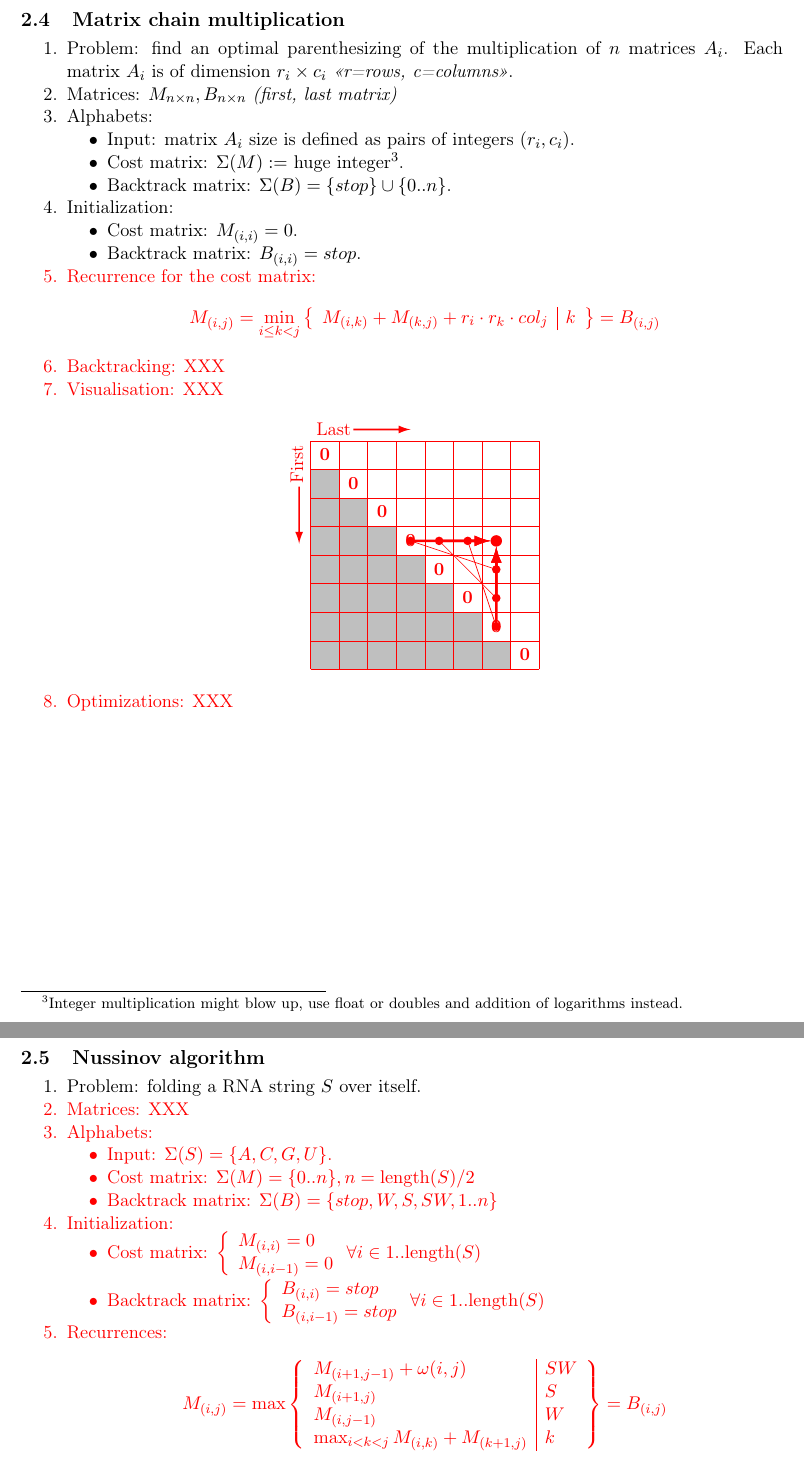
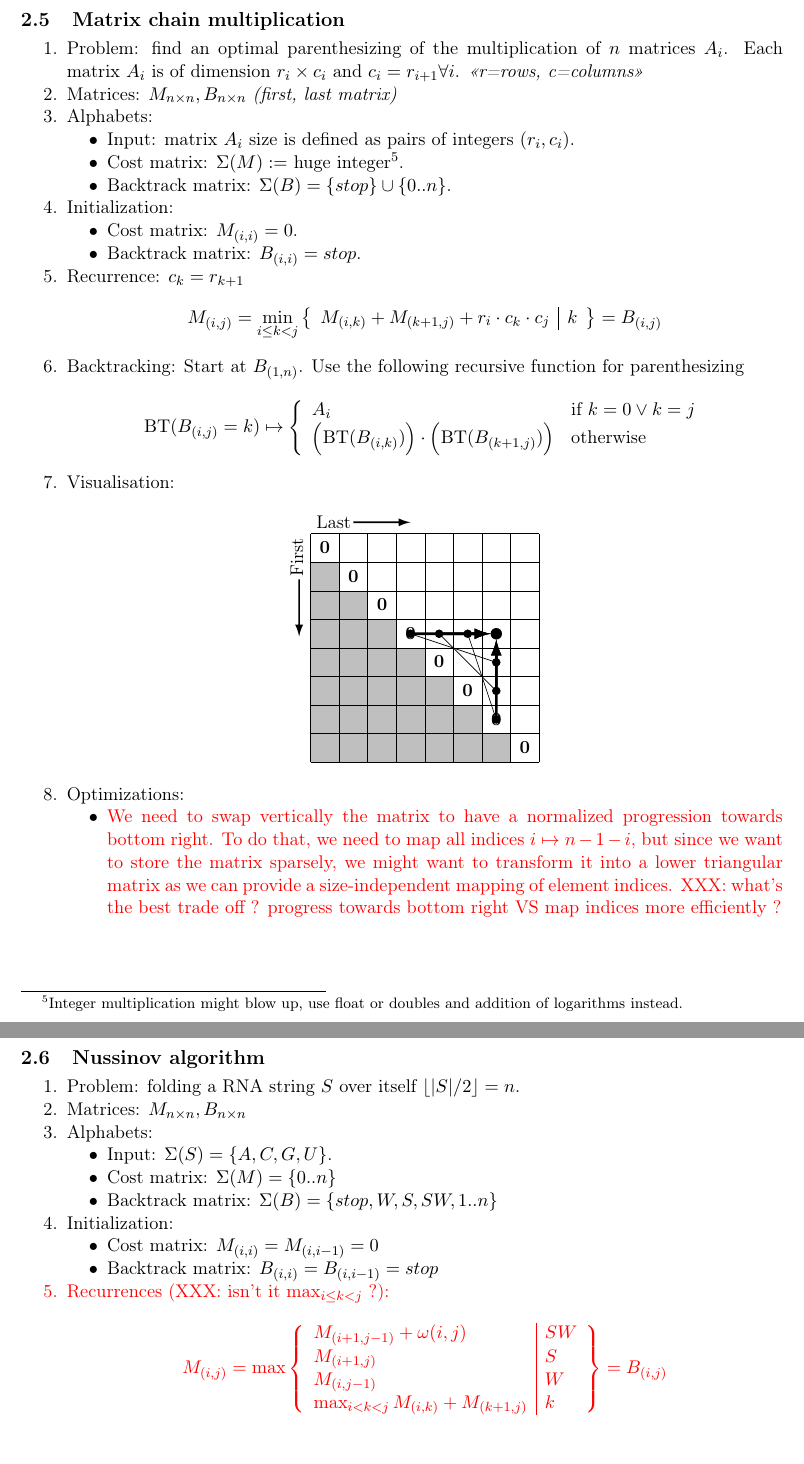
Before and after one commit to manojo/lamp-dp-mt, a LaTeX document (docs/roadmap/problems.tex): two parts of pages 6 and 7 of 8 before the commit and two parts of pages 7 and 8 of 9 after it, joined at a grey line, cut so that both start at the same text. Compiled offline with pdfLaTeX.

Commit message:
More problems.

```diff
--- a/docs/roadmap/problems.tex
+++ b/docs/roadmap/problems.tex
@@ -31,13 +30,16 @@
 \def\ol{\begin{enumerate}}
 \def\ole{\end{enumerate}}
 
-% Recurrence visualisation
+% Recurrence visualisation helpers
 \newcommand\Cd[3][0,-1]{\put(#2){\put(.5,.5){\circle*{.3}}\put(.5,.5){\linethickness{1.5pt}\vector(#1){#3}}}} % dependency [dx,dy]{x,y}{len}
 \def\Cg#1{\put(#1){\color{lightgray}\put(0,0){\polygon*(0,0)(0,1)(1,1)(1,0)}}} % grayed cell (not to store
 \def\Cz#1{\put(#1){\put(0,.35){\parbox{1\unitlength}{\centering\bf 0}}}} % zero-init cell
 \def\Cm{\put(6.5,4.5){\circle*{.4}}\multiput(0,0)(1,0){9}{\line(0,1){8}}\multiput(0,0)(0,1){9}{\line(1,0){8}}} % matrix base
+\def\Cfl#1{#1{0,6}#1{0,5}#1{1,5}#1{0,4}#1{1,4}#1{2,4}#1{0,3}#1{1,3}#1{2,3}#1{3,3}#1{0,2}#1{1,2}#1{2,2}#1{3,2}#1{4,2}
+	#1{0,1}#1{1,1}#1{2,1}#1{3,1}#1{4,1}#1{5,1}#1{0,0}#1{1,0}#1{2,0}#1{3,0}#1{4,0}#1{5,0}#1{6,0}} % triangular lower (function)
+\def\Cfd#1{#1{0,7}#1{1,6}#1{2,5}#1{3,4}#1{4,3}#1{5,2}#1{6,1}#1{7,0}} % main diagonal
 
-\title{DP problems of interest}
+\title{DP Problems of Interest}
 \author{Manohar Jonnalagedda, Thierry Coppey}
 \date{}
 \begin{document}
@@ -238,7 +249,7 @@ Notice that this recurrence is very similar to \nameref{sswat} except that we pr
 % ----------------------------------------------
 \newpage
 \subsection{Matrix chain multiplication}\ol
-\item Problem: find an optimal parenthesizing of the multiplication of $n$ matrices $A_i$. Each matrix $A_i$ is of dimension $r_i \times c_i$ \textit{<<r=rows, c=columns>>}.
+\item Problem: find an optimal parenthesizing of the multiplication of $n$ matrices $A_i$. Each matrix $A_i$ is of dimension $r_i \times c_i$ and $c_i=r_{i+1} \forall i$. \textit{<<r=rows, c=columns>>}
 \item Matrices: $M_{n \times n}, B_{n \times n}$ \textit{(first, last matrix)}
 \item Alphabets:\ul
 	\item Input: matrix $A_i$ size is defined as pairs of integers $(r_i,c_i)$.
@@ -249,60 +260,47 @@ Notice that this recurrence is very similar to \nameref{sswat} except that we pr
 	\item Cost matrix: $M_{(i,i)}=0$.
 	\item Backtrack matrix: $B_{(i,i)}=stop$.
 	\ule
+\item Recurrence: $c_k=r_{k+1}$
+	\[M_{(i,j)}=\min_{i\le k<j}\left\{\begin{array}{l|l}
+		M_{(i,k)}+M_{(k+1,j)}+r_i \cdot c_k \cdot c_j & k
+	\end{array}\right\}=B_{(i,j)} \]
+\item Backtracking: Start at $B_{(1,n)}$. Use the following recursive function for parenthesizing
+	\[{\rm BT}(B_{(i,j)}=k) \mapsto \left\{\begin{array}{ll} A_i & \text{if } k=0 \lor k=j \\
+		\Big( {\rm BT}(B_{(i,k)}) \Big) \cdot \Big( {\rm BT}(B_{(k+1,j)}) \Big) & \text{otherwise} \end{array}\right.\]
 
-{\color{red}
-\item Recurrence for the cost matrix:
-	\[M_{(i,j)}=\min_{i\le k<j}\left\{\begin{array}{l|l}
-		M_{(i,k)}+M_{(k,j)}+r_i \cdot r_k \cdot col_j & k
-	\end{array}\right\}=B_{(i,j)} \]
-\item Backtracking: XXX
-\item Visualisation: XXX
-
-
+\item Visualisation:
 	\begin{center}\setlength{\unitlength}{.6cm}\begin{picture}(8,9)
 		\put(-.7,6.5){\rotatebox{90}{First}}\put(-.4,6.4){\linethickness{1pt}\vector(0,-1){2}}
 		\put(.2,8.2){Last}\put(1.5,8.4){\linethickness{1pt}\vector(1,0){2}}
-	\Cg{0,6}
-	\Cg{0,5} \Cg{1,5}
-	\Cg{0,4} \Cg{1,4} \Cg{2,4}
-	\Cg{0,3} \Cg{1,3} \Cg{2,3} \Cg{3,3}
-	\Cg{0,2} \Cg{1,2} \Cg{2,2} \Cg{3,2} \Cg{4,2}
-	\Cg{0,1} \Cg{1,1} \Cg{2,1} \Cg{3,1} \Cg{4,1} \Cg{5,1}
-	\Cg{0,0} \Cg{1,0} \Cg{2,0} \Cg{3,0} \Cg{4,0} \Cg{5,0} \Cg{6,0}
-
-	\Cz{0,7}\Cz{1,6}\Cz{2,5}\Cz{3,4}\Cz{4,3}\Cz{5,2}\Cz{6,1}\Cz{7,0}
+		\Cfl{\Cg}\Cfd{\Cz}
 		\Cd[0,1]{6,1}{2.8}\Cd[0,1]{6,2}{1.8}\Cd[0,1]{6,3}{0.8}
 		\Cd[1,0]{3,4}{2.8}\Cd[1,0]{4,4}{1.8}\Cd[1,0]{5,4}{0.8}
-	\put(3.5,4.5){\line(3,-1){3}}
-	\put(4.5,4.5){\line(2,-2){2}}
-	\put(5.5,4.5){\line(1,-3){1}}
-
-	%\Cd[1,-1]{5,2}{0.8}
-
+		\put(3.5,4.5){\line(3,-1){3}}\put(4.5,4.5){\line(2,-2){2}}\put(5.5,4.5){\line(1,-3){1}}
 	\Cm\end{picture}\end{center}
 
-\item Optimizations: XXX
-}
+\item Optimizations:\ul
+	\item {\color{red}We need to swap vertically the matrix to have a normalized progression towards bottom right. To do that, we need to map all indices $i \mapsto n-1-i$, but since we want to store the matrix sparsely, we might want to transform it into a lower triangular matrix as we can provide a size-independent mapping of element indices.
+	XXX: what's the best trade off ? progress towards bottom right VS map indices more efficiently ?}
+	\ule
 \ole
 
 % ----------------------------------------------
 \newpage
 \subsection{Nussinov algorithm}\ol
-\item Problem: folding a RNA string $S$ over itself.
-{\color{red}
-\item Matrices: XXX
+\item Problem: folding a RNA string $S$ over itself $\left\lfloor |S| / 2 \right\rfloor = n$.
+\item Matrices: $M_{n\times n}, B_{n \times n}$
 \item Alphabets:\ul
 	\item Input: $\Sigma(S)=\{A,C,G,U\}$.
-	\item Cost matrix: $\Sigma(M)=\{0..n\}, n={\rm length}(S)/2$
+	\item Cost matrix: $\Sigma(M)=\{0..n\}$
 	\item Backtrack matrix: $\Sigma(B)=\{stop,W,S,SW, 1..n\}$
 	\ule
-
 \item Initialization: \ul
-	\item Cost matrix: $\left\{\begin{array}{l} M_{(i,i)}=0 \\ M_{(i,i-1)}=0 \end{array}\right. \forall i \in 1..{\rm length}(S)$
-	\item Backtrack matrix: $\left\{\begin{array}{l} B_{(i,i)}=stop \\ B_{(i,i-1)}=stop \end{array}\right.  \forall i \in 1..{\rm length}(S)$
+	\item Cost matrix: $ M_{(i,i)}=M_{(i,i-1)}=0$
+	\item Backtrack matrix: $B_{(i,i)}=B_{(i,i-1)}=stop$
 	\ule
 
-\item Recurrences:
+{\color{red}
+\item Recurrences (XXX: isn't it $\max_{i\le k < j}$ ?):
 	\[M_{(i,j)}=\max\left\{\begin{array}{l|l}
 		M_{(i+1,j-1)}+\omega(i,j) & SW\\
 		M_{(i+1,j)} & S\\
```
Also changed, not shown: docs/roadmap/problems.tex (73 more changed lines). Lines whose indentation alone changed are shown as unchanged.
